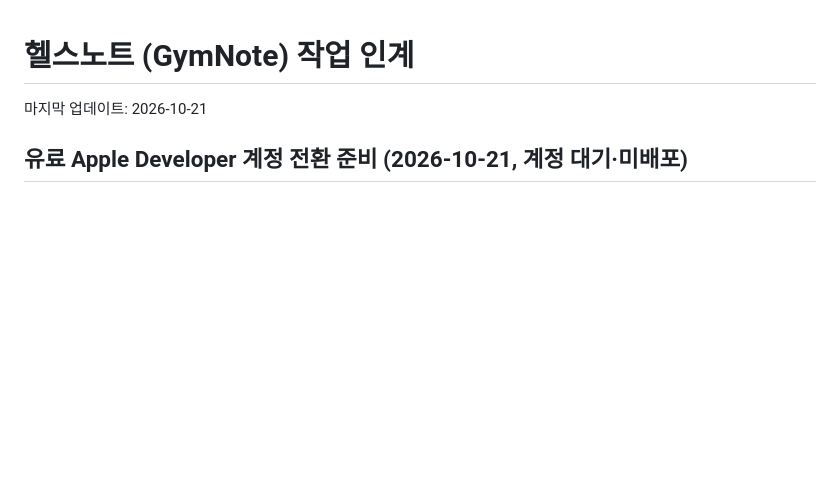
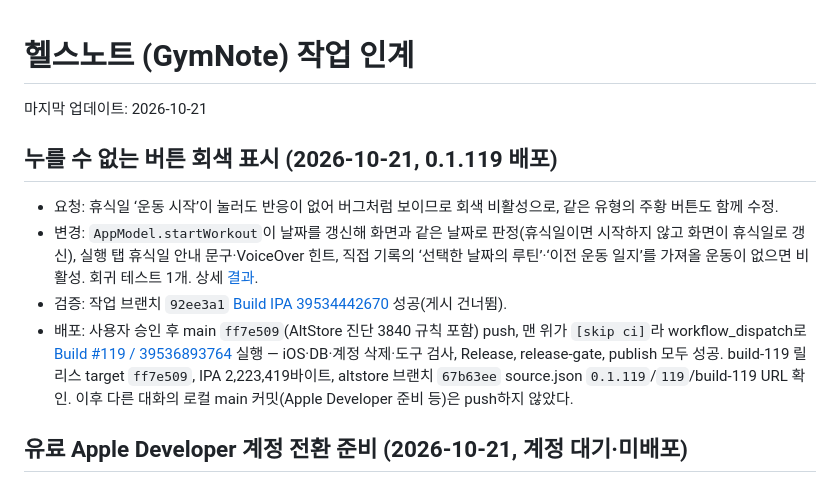
Before and after one commit to iasanullweb-maker/GymNote, a Markdown page: HANDOFF.md, the part around the change. Rendered like a GitHub page; blank space fills up the shorter version.

Commit message:
Record build 119 release for disabled button change [skip ci]
Co-Authored-By: Claude Opus 5.5 <noreply@anthropic.com>
Claude-Session: https://claude.ai/code/session_01G1wm8vRNoYUyWbYGFbhPD4

```diff
--- a/HANDOFF.md
+++ b/HANDOFF.md
@@ -1,6 +1,13 @@
 # 헬스노트 (GymNote) 작업 인계
 
 마지막 업데이트: 2026-10-21
+
+## 누를 수 없는 버튼 회색 표시 (2026-10-21, 0.1.119 배포)
+
+- 요청: 휴식일 ‘운동 시작’이 눌러도 반응이 없어 버그처럼 보이므로 회색 비활성으로, 같은 유형의 주황 버튼도 함께 수정.
+- 변경: `AppModel.startWorkout`이 날짜를 갱신해 화면과 같은 날짜로 판정(휴식일이면 시작하지 않고 화면이 휴식일로 갱신), 실행 탭 휴식일 안내 문구·VoiceOver 힌트, 직접 기록의 ‘선택한 날짜의 루틴’·‘이전 운동 일지’를 가져올 운동이 없으면 비활성. 회귀 테스트 1개. 상세 [결과](docs/ux-simulation/results/disabled-button-state-20261021.md).
+- 검증: 작업 브랜치 `92ee3a1` [Build IPA 39534442670](https://github.com/iasanullweb-maker/GymNote/actions/runs/39534442670) 성공(게시 건너뜀).
+- 배포: 사용자 승인 후 main `ff7e509`(AltStore 진단 3840 규칙 포함) push, 맨 위가 `[skip ci]`라 workflow_dispatch로 [Build #119 / 39536893764](https://github.com/iasanullweb-maker/GymNote/actions/runs/39536893764) 실행 — iOS·DB·계정 삭제·도구 검사, Release, release-gate, publish 모두 성공. build-119 릴리스 target `ff7e509`, IPA 2,223,419바이트, altstore 브랜치 `67b63ee` source.json `0.1.119`/`119`/build-119 URL 확인. 이후 다른 대화의 로컬 main 커밋(Apple Developer 준비 등)은 push하지 않았다.
 
 ## 유료 Apple Developer 계정 전환 준비 (2026-10-21, 계정 대기·미배포)
 
```
Also changed, not shown: TODOLIST_HANDOFF.md (+3 -2 lines).
